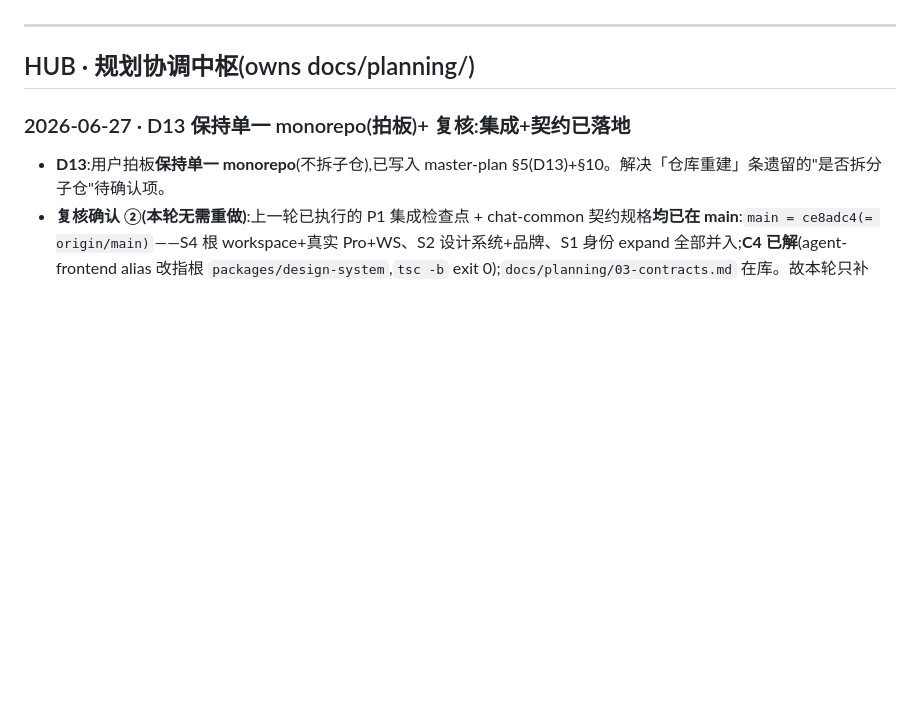
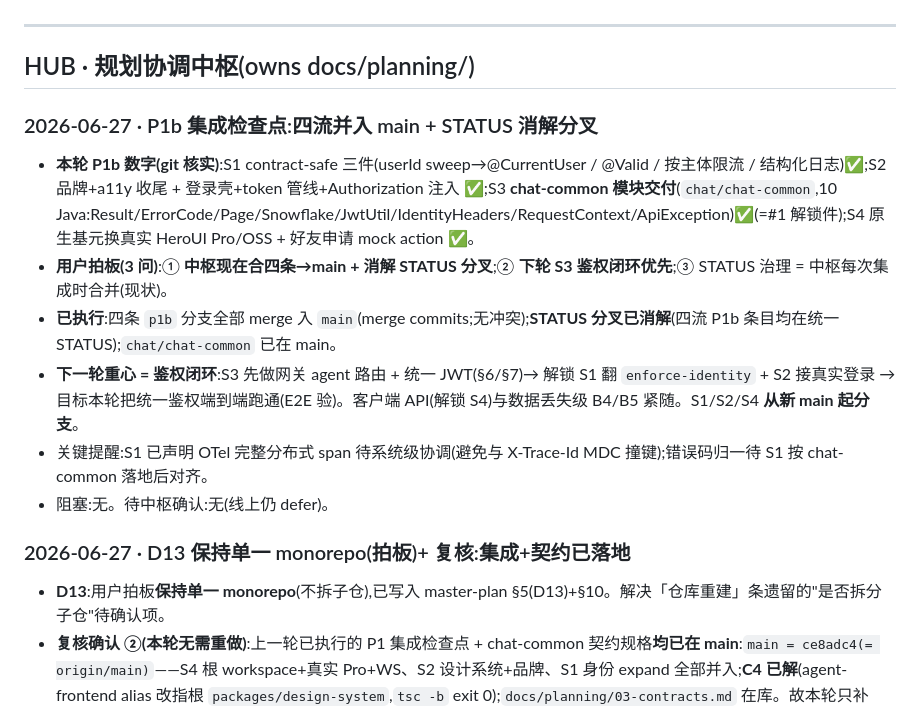
Before and after one commit to Hanwen-Jiang/lingxi, a Markdown page: docs/planning/STATUS.md, the part around the change. GitHub-like rendering; blank space fills up the shorter version.

Commit message:
docs(planning): P1b integration checkpoint — 4 streams merged, STATUS consolidated
Co-Authored-By: Claude Opus 4.8 <noreply@anthropic.com>

```diff
--- a/docs/planning/STATUS.md
+++ b/docs/planning/STATUS.md
@@ -19,6 +19,14 @@
 ---
 
 ## HUB · 规划协调中枢(owns docs/planning/)
+
+### 2026-06-27 · P1b 集成检查点:四流并入 main + STATUS 消解分叉
+- **本轮 P1b 数字(git 核实)**:S1 contract-safe 三件(userId sweep→@CurrentUser / @Valid / 按主体限流 / 结构化日志)✅;S2 品牌+a11y 收尾 + 登录壳+token 管线+Authorization 注入 ✅;S3 **chat-common 模块交付**(`chat/chat-common`,10 Java:Result/ErrorCode/Page/Snowflake/JwtUtil/IdentityHeaders/RequestContext/ApiException)✅(=#1 解锁件);S4 原生基元换真实 HeroUI Pro/OSS + 好友申请 mock action ✅。
+- **用户拍板(3 问)**:① **中枢现在合四条→main + 消解 STATUS 分叉**;② **下轮 S3 鉴权闭环优先**;③ STATUS 治理 = 中枢每次集成时合并(现状)。
+- **已执行**:四条 `p1b` 分支全部 merge 入 `main`(merge commits;无冲突);**STATUS 分叉已消解**(四流 P1b 条目均在统一 STATUS);`chat/chat-common` 已在 main。
+- **下一轮重心 = 鉴权闭环**:S3 先做网关 agent 路由 + 统一 JWT(§6/§7)→ 解锁 S1 翻 `enforce-identity` + S2 接真实登录 → 目标本轮把统一鉴权端到端跑通(E2E 验)。客户端 API(解锁 S4)与数据丢失级 B4/B5 紧随。S1/S2/S4 **从新 main 起分支**。
+- 关键提醒:S1 已声明 OTel 完整分布式 span 待系统级协调(避免与 X-Trace-Id MDC 撞键);错误码归一待 S1 按 chat-common 落地后对齐。
+- 阻塞:无。待中枢确认:无(线上仍 defer)。
 
 ### 2026-06-27 · D13 保持单一 monorepo(拍板)+ 复核:集成+契约已落地
 - **D13**:用户拍板**保持单一 monorepo**(不拆子仓),已写入 master-plan §5(D13)+§10。解决「仓库重建」条遗留的"是否拆分子仓"待确认项。
```
